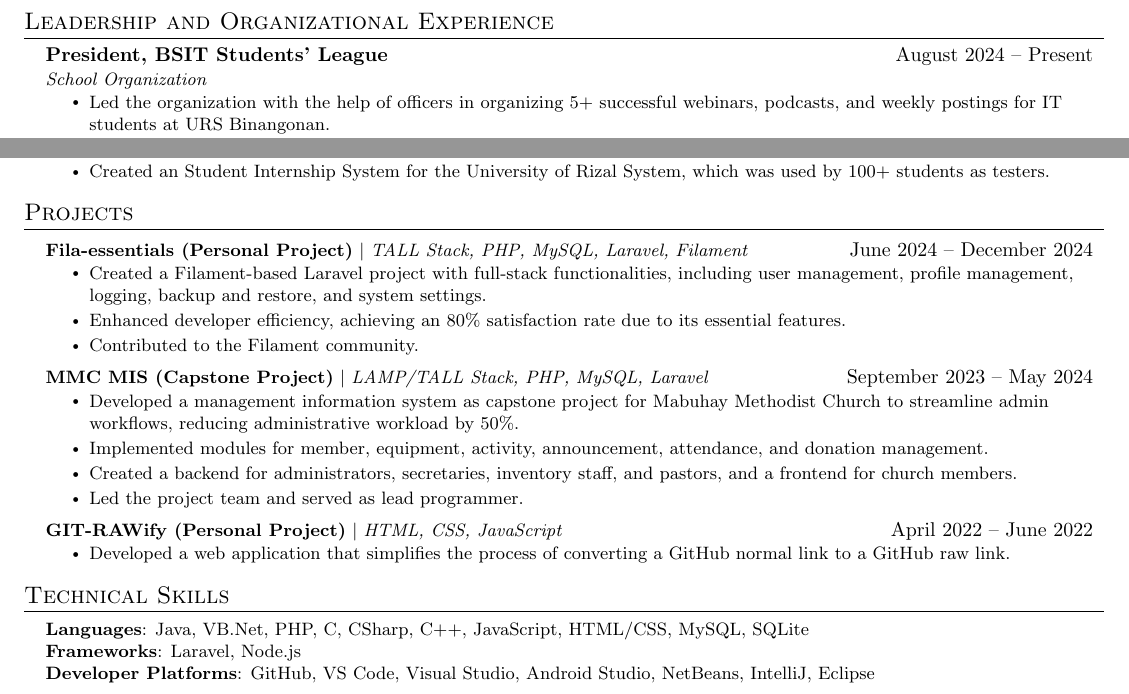
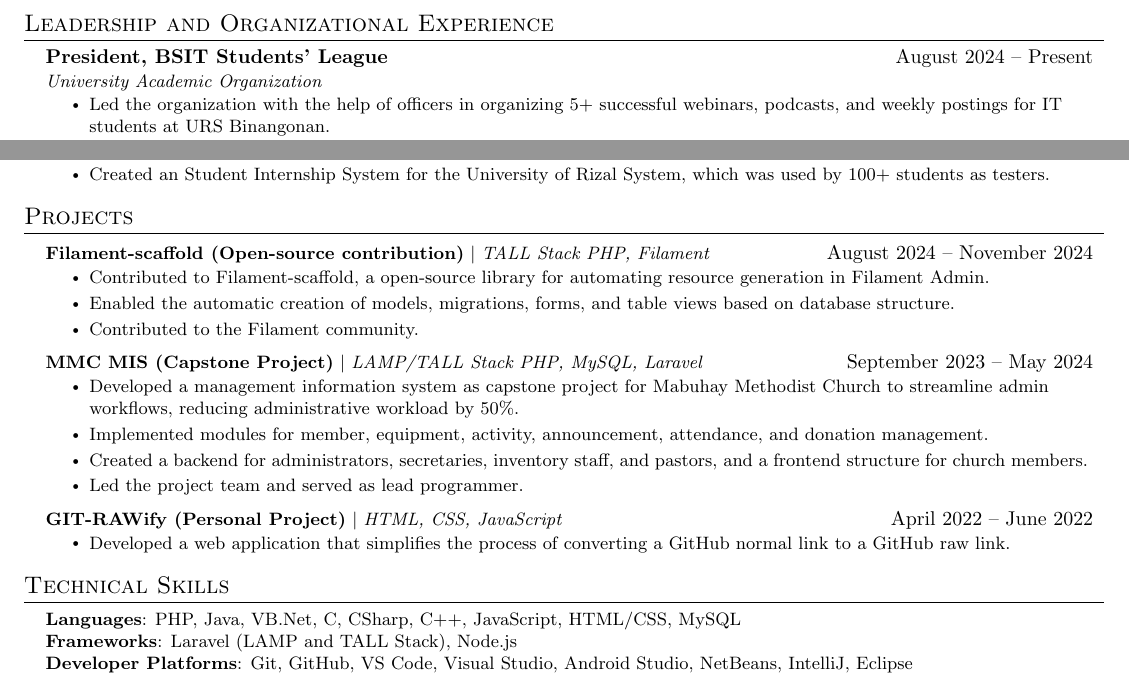
Before and after one commit to emmanpbarrameda/EMMANPBARRAMEDA_RESUME, a LaTeX CV (RESUME/main.tex): two parts of the page, joined at a grey line, cut so that both start at the same text. Compiled offline with pdfLaTeX.

Commit message:
v3.1 added - Download the PDF file of this resume to view it clearly

```diff
--- a/RESUME/main.tex
+++ b/RESUME/main.tex
@@ -163,7 +164,7 @@ Graduating IT student specializing in back-end development with 4 years experien
       {\href{https://www.facebook.com/photo/?fbid=479221431599846}
       {President, BSIT Students' League}}
       {August 2024 -- Present}
-      {School Organization}{}
+      {University Academic Organization}{}
       \resumeItemListStart
         \resumeItem{Led the organization with the help of officers in organizing 5+ successful webinars, podcasts, and weekly postings for IT students at URS Binangonan.}
         \resumeItem{Empowered organizational initiatives, enhancing student engagement in school activities by 50\%.}
@@ -265,22 +266,31 @@ Graduating IT student specializing in back-end development with 4 years experien
 \section{Projects}
     \resumeSubHeadingListStart
 
+    % \resumeProjectHeading
+    %   {\href{https://filamentphp.com/plugins}
+    %   {\textbf{Fila-essentials (Personal Project)} $|$ \emph{TALL Stack, PHP, MySQL, Laravel, Filament}}}{November 2024 -- December 2024}
+    %   \resumeItemListStart
+    %     \resumeItem{Created a Filament-based Laravel project with full-stack functionalities, including user management, profile management, logging, backup and restore, and system settings.}
+    %     \resumeItem{Enhanced developer efficiency, achieving an 80\% satisfaction rate due to its essential features.}
+    %     \resumeItem{Contributed to the Filament community.}
+    %   \resumeItemListEnd
+
     \resumeProjectHeading
-      {\href{https://filamentphp.com/plugins}
-      {\textbf{Fila-essentials (Personal Project)} $|$ \emph{TALL Stack, PHP, MySQL, Laravel, Filament}}}{June 2024 -- December 2024}
+      {\href{https://github.com/solutionforest/filament-scaffold}
+      {\textbf{Filament-scaffold (Open-source contribution)} $|$ \emph{TALL Stack PHP, Filament}}}{August 2024 -- November 2024}
       \resumeItemListStart
-        \resumeItem{Created a Filament-based Laravel project with full-stack functionalities, including user management, profile management, logging, backup and restore, and system settings.}
-        \resumeItem{Enhanced developer efficiency, achieving an 80\% satisfaction rate due to its essential features.}
+        \resumeItem{Contributed to Filament-scaffold, a open-source library for automating resource generation in Filament Admin.}
+        \resumeItem{Enabled the automatic creation of models, migrations, forms, and table views based on database structure.}
         \resumeItem{Contributed to the Filament community.}
       \resumeItemListEnd
 
     \resumeProjectHeading
       {\href{https://mmchurch.online}
-      {\textbf{MMC MIS (Capstone Project)} $|$ \emph{LAMP/TALL Stack, PHP, MySQL, Laravel}}}{September 2023 -- May 2024}
+      {\textbf{MMC MIS (Capstone Project)} $|$ \emph{LAMP/TALL Stack PHP, MySQL, Laravel}}}{September 2023 -- May 2024}
       \resumeItemListStart
         \resumeItem{Developed a management information system as capstone project for Mabuhay Methodist Church to streamline admin workflows, reducing administrative workload by 50\%.}
         \resumeItem{Implemented modules for member, equipment, activity, announcement, attendance, and donation management.}
-        \resumeItem{Created a backend for administrators, secretaries, inventory staff, and pastors, and a frontend for church members.}
+        \resumeItem{Created a backend for administrators, secretaries, inventory staff, and pastors, and a frontend structure for church members.}
         \resumeItem{Led the project team and served as lead programmer.}
       \resumeItemListEnd
 
@@ -298,9 +308,9 @@ Graduating IT student specializing in back-end development with 4 years experien
 \section{Technical Skills}
  \begin{itemize}[leftmargin=0.15in, label={}]
     \small{\item{
-     \textbf{Languages}{: Java, VB.Net, PHP, C, CSharp, C++, JavaScript, HTML/CSS, MySQL, SQLite} \\
-     \textbf{Frameworks}{: Laravel, Node.js} \\
-     \textbf{Developer Platforms}{: GitHub, VS Code, Visual Studio, Android Studio, NetBeans, IntelliJ, Eclipse} \\
+     \textbf{Languages}{: PHP, Java, VB.Net, C, CSharp, C++, JavaScript, HTML/CSS, MySQL} \\
+     \textbf{Frameworks}{: Laravel (LAMP and TALL Stack), Node.js} \\
+     \textbf{Developer Platforms}{: Git, GitHub, VS Code, Visual Studio, Android Studio, NetBeans, IntelliJ, Eclipse} \\
      % \textbf{Libraries}{: pandas, NumPy, Matplotlib}
     }}
  \end{itemize}
```
Also changed, not shown: RESUME/EMMANPBARRAMEDA_RESUME.pdf, RESUME/main.tex (5 more changed lines).
